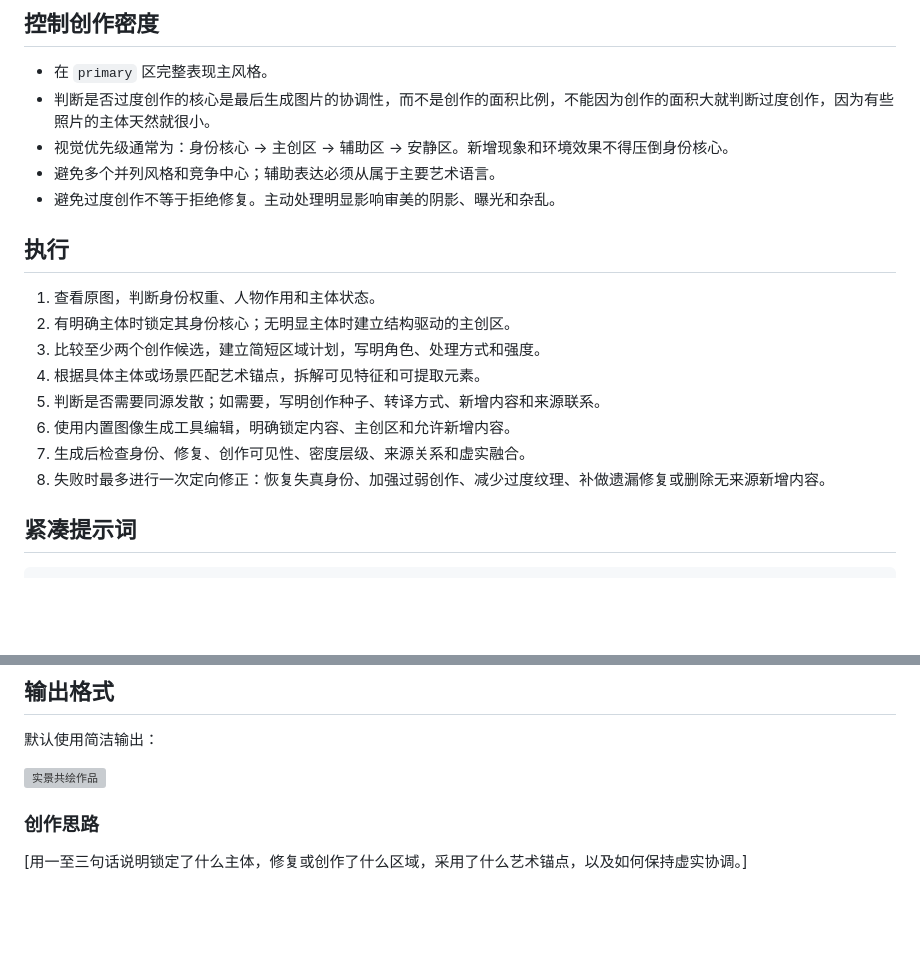
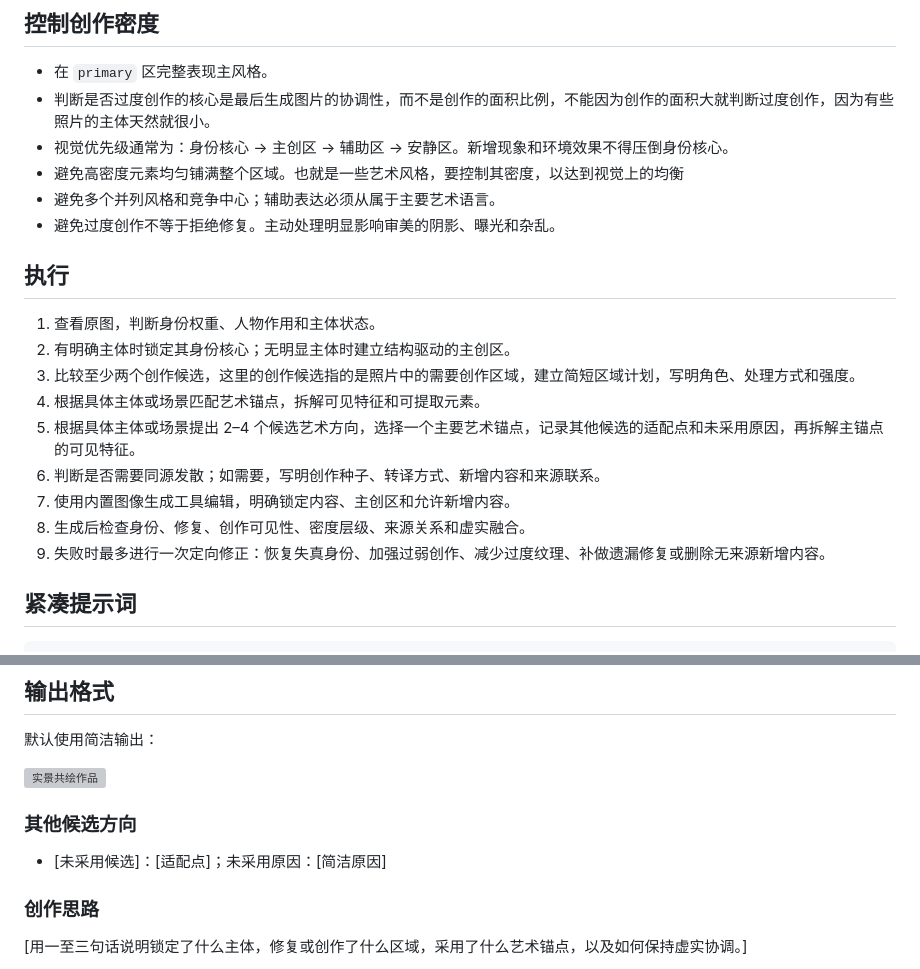
Before and after one commit to mingzhuoFUN/skill-photo-art-fusion, a Markdown page: photo-art-fusion-zh/SKILL.md, 2 parts joined by grey strips. GitHub-like rendering; blank space fills up the shorter version; grey boxes are pictures that could not be loaded.

Commit message:
update photo art fusion skill

```diff
--- a/photo-art-fusion-zh/SKILL.md
+++ b/photo-art-fusion-zh/SKILL.md
@@ -123,6 +118,7 @@ regions:
 - 在 `primary` 区完整表现主风格。
 - 判断是否过度创作的核心是最后生成图片的协调性，而不是创作的面积比例，不能因为创作的面积大就判断过度创作，因为有些照片的主体天然就很小。
 - 视觉优先级通常为：身份核心 → 主创区 → 辅助区 → 安静区。新增现象和环境效果不得压倒身份核心。
+- 避免高密度元素均匀铺满整个区域。也就是一些艺术风格，要控制其密度，以达到视觉上的均衡
 - 避免多个并列风格和竞争中心；辅助表达必须从属于主要艺术语言。
 - 避免过度创作不等于拒绝修复。主动处理明显影响审美的阴影、曝光和杂乱。
 
@@ -130,12 +126,13 @@ regions:
 
 1. 查看原图，判断身份权重、人物作用和主体状态。
 2. 有明确主体时锁定其身份核心；无明显主体时建立结构驱动的主创区。
-3. 比较至少两个创作候选，建立简短区域计划，写明角色、处理方式和强度。
+3. 比较至少两个创作候选，这里的创作候选指的是照片中的需要创作区域，建立简短区域计划，写明角色、处理方式和强度。
 4. 根据具体主体或场景匹配艺术锚点，拆解可见特征和可提取元素。
-5. 判断是否需要同源发散；如需要，写明创作种子、转译方式、新增内容和来源联系。
-6. 使用内置图像生成工具编辑，明确锁定内容、主创区和允许新增内容。
-7. 生成后检查身份、修复、创作可见性、密度层级、来源关系和虚实融合。
-8. 失败时最多进行一次定向修正：恢复失真身份、加强过弱创作、减少过度纹理、补做遗漏修复或删除无来源新增内容。
+5. 根据具体主体或场景提出 2–4 个候选艺术方向，选择一个主要艺术锚点，记录其他候选的适配点和未采用原因，再拆解主锚点的可见特征。
+6. 判断是否需要同源发散；如需要，写明创作种子、转译方式、新增内容和来源联系。
+7. 使用内置图像生成工具编辑，明确锁定内容、主创区和允许新增内容。
+8. 生成后检查身份、修复、创作可见性、密度层级、来源关系和虚实融合。
+9. 失败时最多进行一次定向修正：恢复失真身份、加强过弱创作、减少过度纹理、补做遗漏修复或删除无来源新增内容。
 
 ## 紧凑提示词
 
@@ -164,6 +161,10 @@ Avoid: 人物自动锁定、只有调色或修复、默认选择安全背景、
 默认使用简洁输出：
 
 ![实景共绘作品](generated-image)
+
+### 其他候选方向
+
+- [未采用候选]：[适配点]；未采用原因：[简洁原因]
 
 ### 创作思路
 
```
Also changed, not shown: other parts of photo-art-fusion-zh/SKILL.md (+0 -5 lines).
